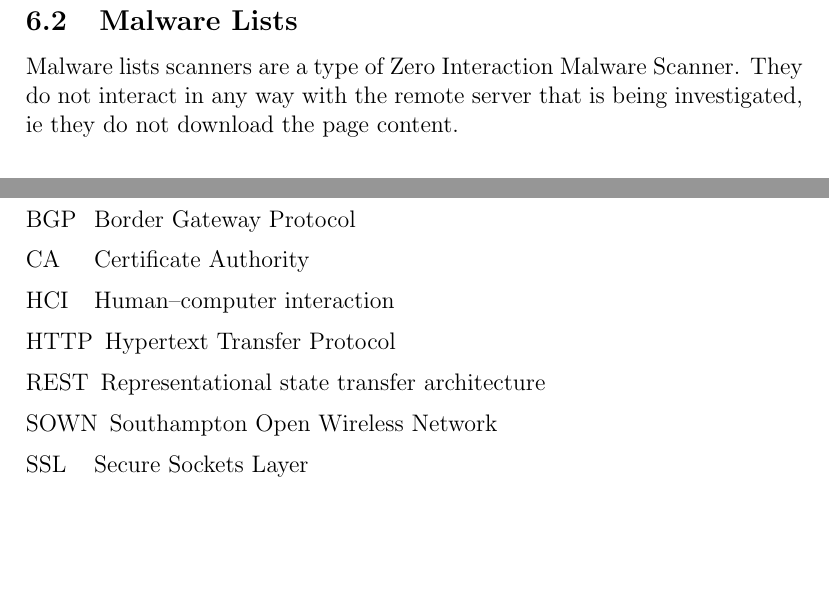
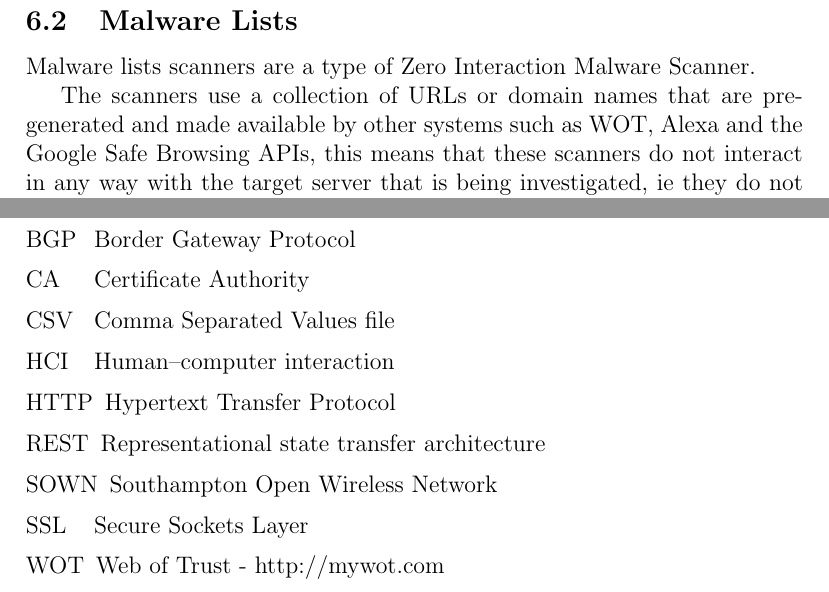
Before and after one commit to chrissorchard/malucrawl, a LaTeX paper (doc/report/final-report.tex, which reads doc/report/tech-sections/malware-lists/design.tex): two parts of pages 22 and 33 of 36, joined at a grey line, cut so that both start at the same text, the shorter picture padded with empty space. Compiled offline with pdfLaTeX.

Commit message:
extend malware-lists design to describe the intro and services used

```diff
--- a/doc/report/tech-sections/malware-lists/design.tex
+++ b/doc/report/tech-sections/malware-lists/design.tex
@@ -1 +1,3 @@
-Malware lists scanners are a type of Zero Interaction Malware Scanner. They do not interact in any way with the remote server that is being investigated, ie they do not download the page content.
+Malware lists scanners are a type of Zero Interaction Malware Scanner.
+
+The scanners use a collection of URLs or domain names that are pre-generated and made available by other systems such as WOT, Alexa and the Google Safe Browsing APIs, this means that these scanners do not interact in any way with the target server that is being investigated, ie they do not download the page content. This is an advantage both because potentially less web requests have to be made and importantly the target server cannot detect this type of scan.
@@ -2,3 +11,5 @@ Malware lists scanners are a type of Zero Interaction Malware Scanner. They do n
+\nomenclature{CSV}{Comma Separated Values file}
+\nomenclature{WOT}{Web of Trust - http://mywot.com}
 
 
 % * into/malware type
```
Also changed, not shown: doc/report/tech-sections/malware-lists/design.tex (7 more changed lines).
